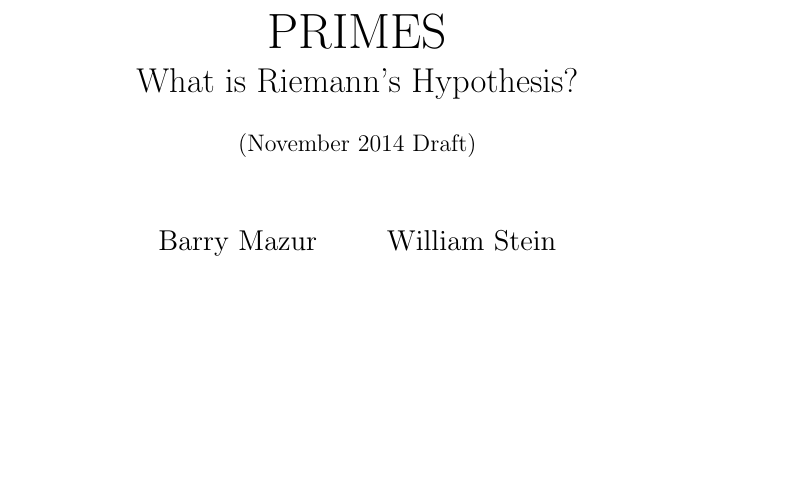
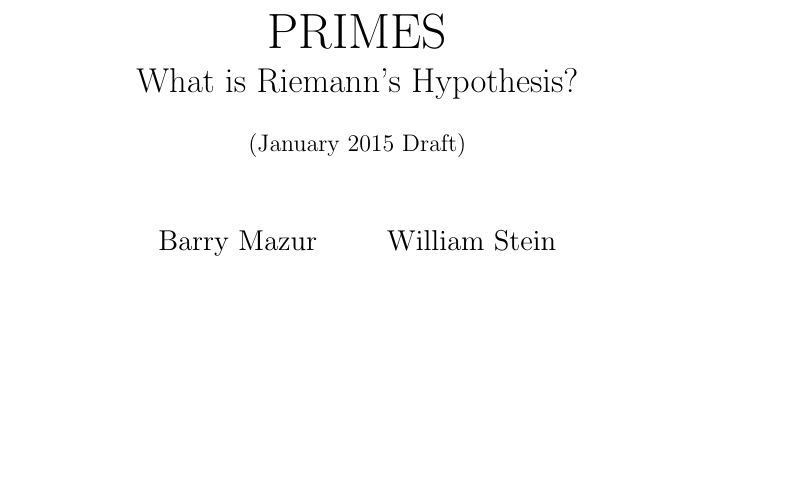
Before and after one commit to williamstein/rh, a LaTeX thesis (rh/rh.tex): part of page 1 of 137, cut so that both start at the same text. Compiled offline with pdfLaTeX.

Commit message:
update date

```diff
--- a/rh/rh.tex
+++ b/rh/rh.tex
@@ -159,7 +159,7 @@ sensitive=true}
 What is Riemann's Hypothesis?\\
 \vspace{1em}
 \large
-(November 2014 Draft)}
+(January 2015 Draft)}
 \date{}
 \author{\Large Barry Mazur \and \Large William Stein \and \vspace{20ex}\\
 %\begin{center}
```
Also changed, not shown: 1 other file.
